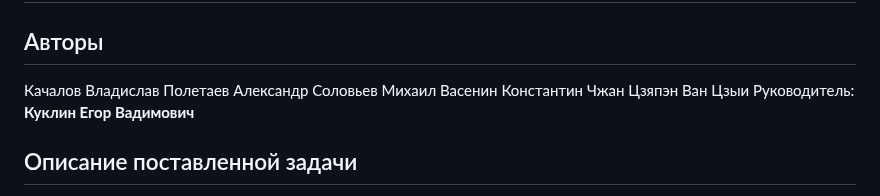
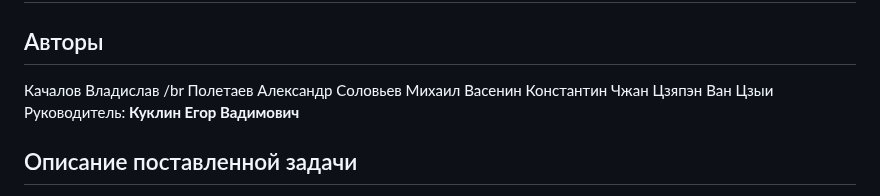
Before and after one commit to VladislavLowPriority/CS_Packaging_line_316, a Markdown page: README.md, the part around the change. Rendered like a GitHub page.

```diff
--- a/README.md
+++ b/README.md
@@ -2,7 +2,7 @@
 
 # Документация проекта
 ## Авторы
-Качалов Владислав
+Качалов Владислав /br
 Полетаев Александр
 Соловьев Михаил
 Васенин Константин
```
